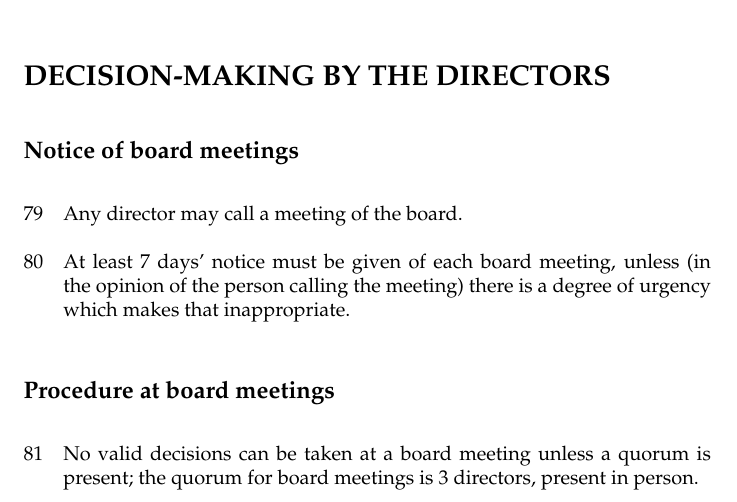
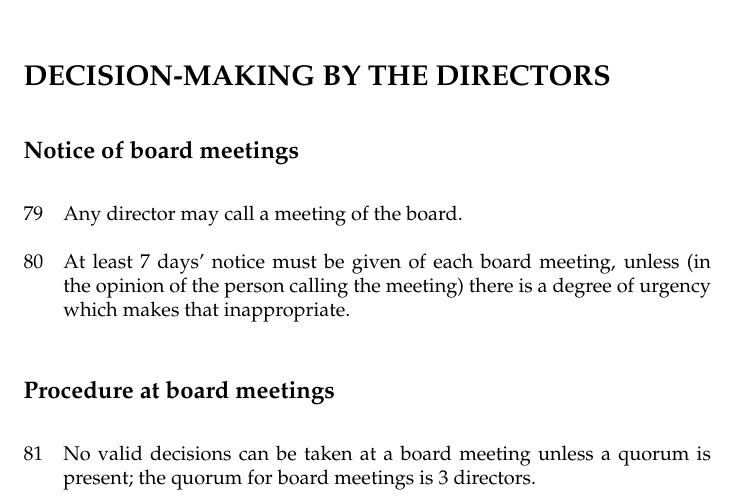
Before and after one commit to edinburghhacklab/company, a LaTeX document (hacklab_articles.tex): part of page 16 of 19, cut so that both start at the same text. Compiled offline with pdfLaTeX.

Commit message:
Do not require presence in person for board meeting quorum

```diff
--- a/hacklab_articles.tex
+++ b/hacklab_articles.tex
@@ -701,7 +701,7 @@ any remuneration by the Hacklab for carrying out their duties as a director.}
 
 \clause{\label{clause:boardquorum}No valid decisions can be taken at a
   board meeting unless a quorum is present; the quorum for board
-  meetings is 3 directors, present in person.}
+  meetings is 3 directors.}
 
 \clause{If at any time the number of directors in office falls
   below the number stated as the quorum in clause
```
